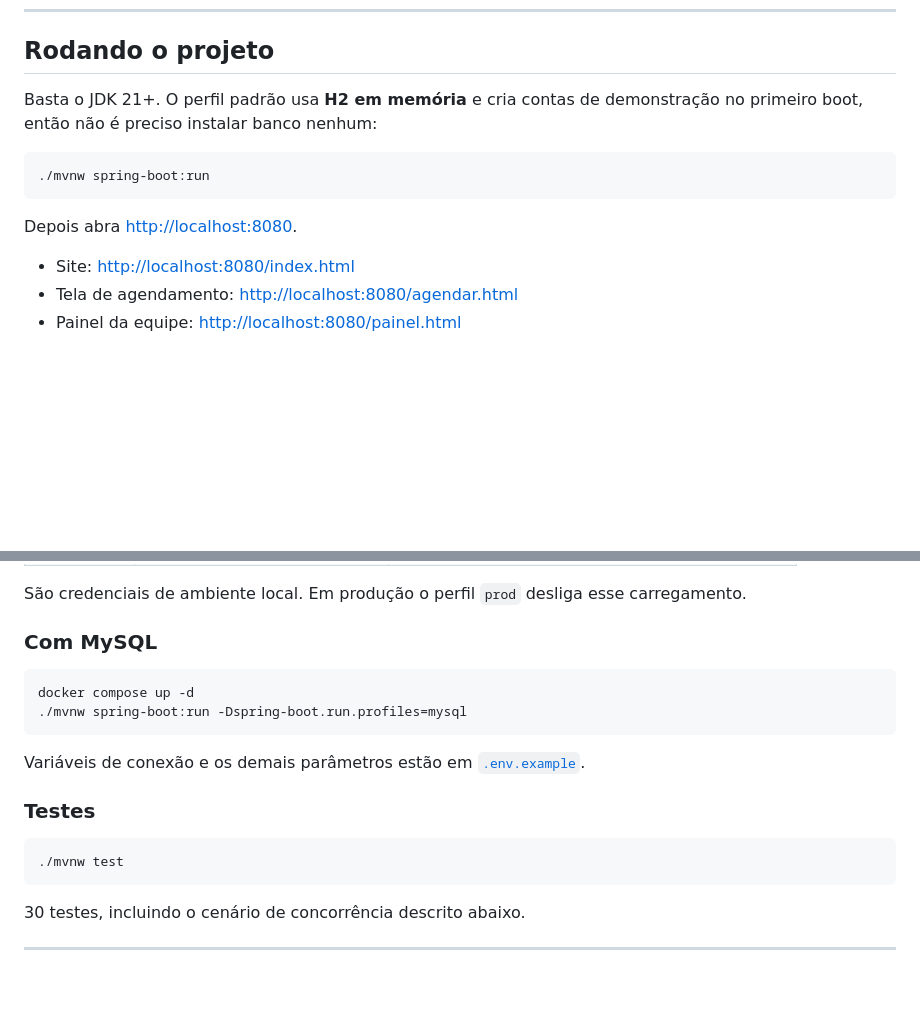
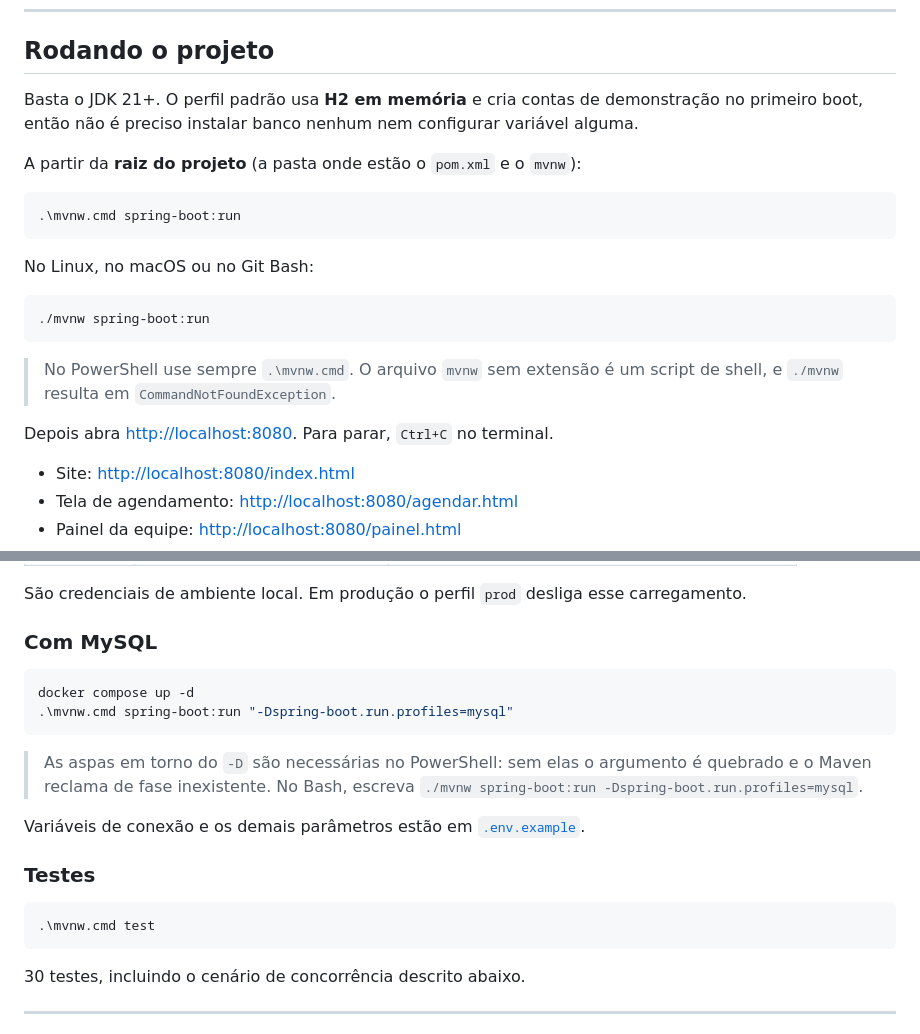
Before and after one commit to MatheusCond/ProjetoBarbeariaSpring, a Markdown page: README.md, 2 parts joined by grey strips. Drawn GitHub-style; blank space fills up the shorter version.

Commit message:
Corrige os comandos de execucao do README para PowerShell
Os comandos estavam so na forma Unix. No PowerShell `./mvnw` falha com
CommandNotFoundException, porque `mvnw` sem extensao e um script de shell, e o
argumento `-Dspring-boot.run.profiles` precisa de aspas para nao ser quebrado.

Co-Authored-By: Claude Opus 5 <noreply@anthropic.com>

````diff
--- a/README.md
+++ b/README.md
@@ -12,13 +12,24 @@ MySQL · JUnit 5 · OpenAPI (Swagger UI) · front em HTML/CSS/JS sem framework.
 ## Rodando o projeto
 
 Basta o JDK 21+. O perfil padrão usa **H2 em memória** e cria contas de demonstração no
-primeiro boot, então não é preciso instalar banco nenhum:
+primeiro boot, então não é preciso instalar banco nenhum nem configurar variável alguma.
+
+A partir da **raiz do projeto** (a pasta onde estão o `pom.xml` e o `mvnw`):
+
+```powershell
+.\mvnw.cmd spring-boot:run
+```
+
+No Linux, no macOS ou no Git Bash:
 
 ```bash
 ./mvnw spring-boot:run
 ```
 
-Depois abra <http://localhost:8080>.
+> No PowerShell use sempre `.\mvnw.cmd`. O arquivo `mvnw` sem extensão é um script de
+> shell, e `./mvnw` resulta em `CommandNotFoundException`.
+
+Depois abra <http://localhost:8080>. Para parar, `Ctrl+C` no terminal.
 
 - Site: <http://localhost:8080/index.html>
 - Tela de agendamento: <http://localhost:8080/agendar.html>
@@ -41,17 +52,21 @@ São credenciais de ambiente local. Em produção o perfil `prod` desliga esse c
 
 ### Com MySQL
 
-```bash
+```powershell
 docker compose up -d
-./mvnw spring-boot:run -Dspring-boot.run.profiles=mysql
+.\mvnw.cmd spring-boot:run "-Dspring-boot.run.profiles=mysql"
 ```
+
+> As aspas em torno do `-D` são necessárias no PowerShell: sem elas o argumento é
+> quebrado e o Maven reclama de fase inexistente. No Bash, escreva
+> `./mvnw spring-boot:run -Dspring-boot.run.profiles=mysql`.
 
 Variáveis de conexão e os demais parâmetros estão em [`.env.example`](.env.example).
 
 ### Testes
 
-```bash
-./mvnw test
+```powershell
+.\mvnw.cmd test
 ```
 
 30 testes, incluindo o cenário de concorrência descrito abaixo.
````
